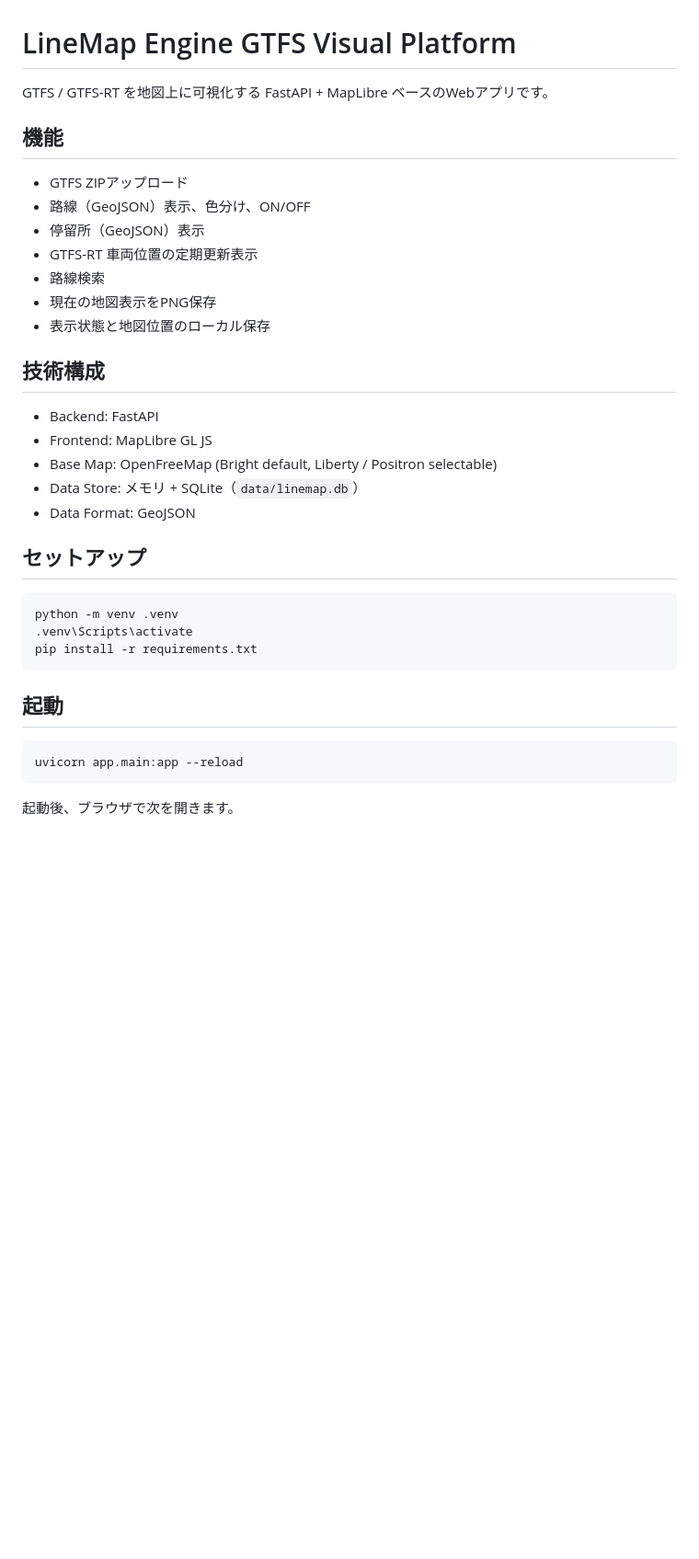
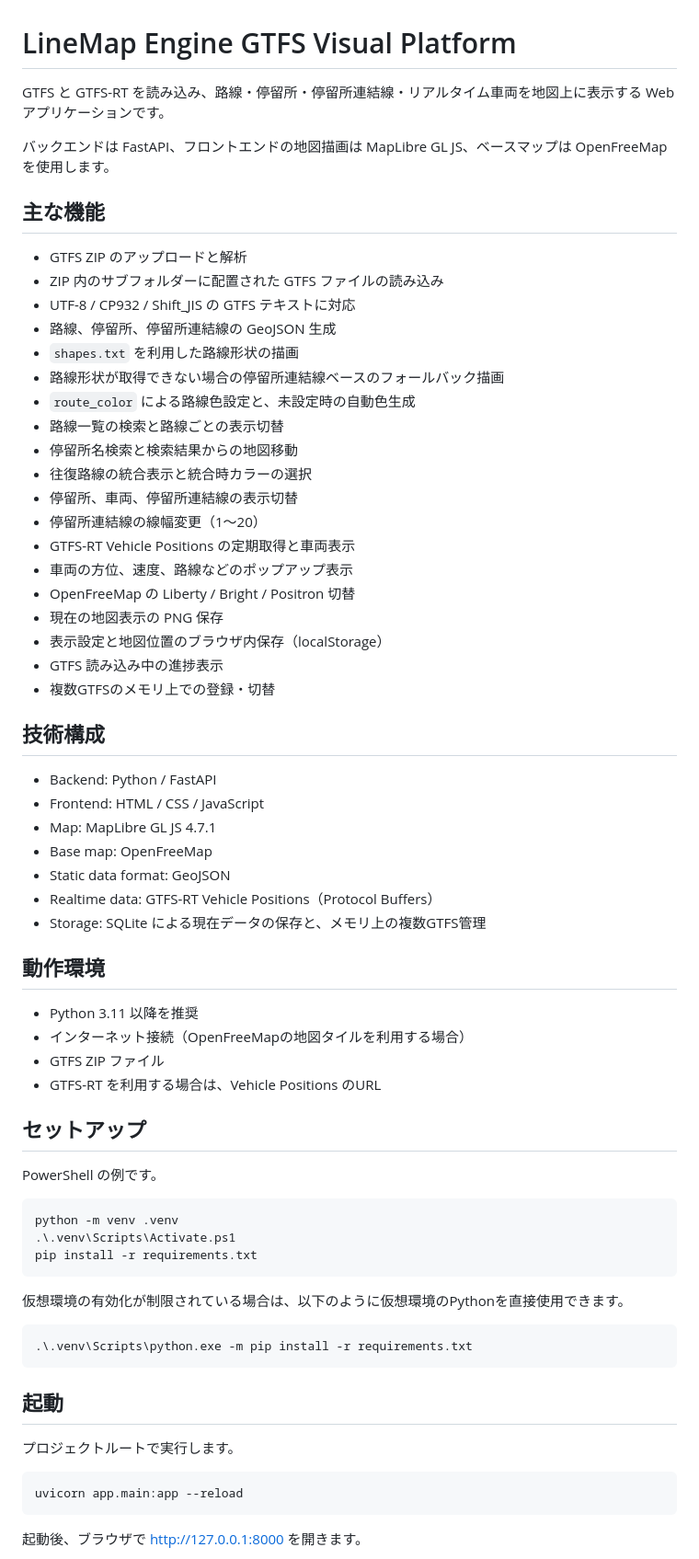
Before and after one commit to nohimazin/LineMap_Engine-GTFS_Visual_Platform, a Markdown page: README.md, the part around one of its changes. Shown at 92% size. Rendered like a GitHub page; blank space fills up the shorter version.

Commit message:
feat: READMEを最新情報に基づいて更新し、セッション統計を修正

````diff
--- a/README.md
+++ b/README.md
@@ -1,38 +1,71 @@
 # LineMap Engine GTFS Visual Platform
 
-GTFS / GTFS-RT を地図上に可視化する FastAPI + MapLibre ベースのWebアプリです。
+GTFS と GTFS-RT を読み込み、路線・停留所・停留所連結線・リアルタイム車両を地図上に表示する Web アプリケーションです。
 
-## 機能
+バックエンドは FastAPI、フロントエンドの地図描画は MapLibre GL JS、ベースマップは OpenFreeMap を使用します。
 
-- GTFS ZIPアップロード
-- 路線（GeoJSON）表示、色分け、ON/OFF
-- 停留所（GeoJSON）表示
-- GTFS-RT 車両位置の定期更新表示
-- 路線検索
-- 現在の地図表示をPNG保存
-- 表示状態と地図位置のローカル保存
+## 主な機能
+
+- GTFS ZIP のアップロードと解析
+- ZIP 内のサブフォルダーに配置された GTFS ファイルの読み込み
+- UTF-8 / CP932 / Shift_JIS の GTFS テキストに対応
+- 路線、停留所、停留所連結線の GeoJSON 生成
+- `shapes.txt` を利用した路線形状の描画
+- 路線形状が取得できない場合の停留所連結線ベースのフォールバック描画
+- `route_color` による路線色設定と、未設定時の自動色生成
+- 路線一覧の検索と路線ごとの表示切替
+- 停留所名検索と検索結果からの地図移動
+- 往復路線の統合表示と統合時カラーの選択
+- 停留所、車両、停留所連結線の表示切替
+- 停留所連結線の線幅変更（1～20）
+- GTFS-RT Vehicle Positions の定期取得と車両表示
+- 車両の方位、速度、路線などのポップアップ表示
+- OpenFreeMap の Liberty / Bright / Positron 切替
+- 現在の地図表示の PNG 保存
+- 表示設定と地図位置のブラウザ内保存（localStorage）
+- GTFS 読み込み中の進捗表示
+- 複数GTFSのメモリ上での登録・切替
 
 ## 技術構成
 
-- Backend: FastAPI
-- Frontend: MapLibre GL JS
-- Base Map: OpenFreeMap (Bright default, Liberty / Positron selectable)
-- Data Store: メモリ + SQLite（`data/linemap.db`）
-- Data Format: GeoJSON
+- Backend: Python / FastAPI
+- Frontend: HTML / CSS / JavaScript
+- Map: MapLibre GL JS 4.7.1
+- Base map: OpenFreeMap
+- Static data format: GeoJSON
+- Realtime data: GTFS-RT Vehicle Positions（Protocol Buffers）
+- Storage: SQLite による現在データの保存と、メモリ上の複数GTFS管理
+
+## 動作環境
+
+- Python 3.11 以降を推奨
+- インターネット接続（OpenFreeMapの地図タイルを利用する場合）
+- GTFS ZIP ファイル
+- GTFS-RT を利用する場合は、Vehicle Positions のURL
 
 ## セットアップ
 
-```bash
+PowerShell の例です。
+
+```powershell
 python -m venv .venv
-.venv\Scripts\activate
+.\.venv\Scripts\Activate.ps1
 pip install -r requirements.txt
+```
+
+仮想環境の有効化が制限されている場合は、以下のように仮想環境のPythonを直接使用できます。
+
+```powershell
+.\.venv\Scripts\python.exe -m pip install -r requirements.txt
 ```
 
 ## 起動
 
-```bash
+プロジェクトルートで実行します。
+
+```powershell
 uvicorn app.main:app --reload
 ```
 
-起動後、ブラウザで次を開きます。
+起動後、ブラウザで http://127.0.0.1:8000 を開きます。
 
````
Also changed, not shown: other parts of README.md (+163 -78 lines).
